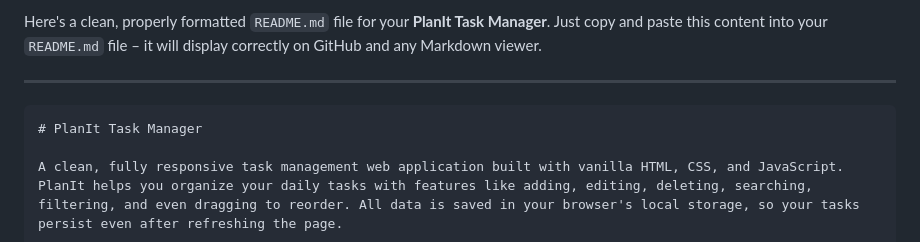
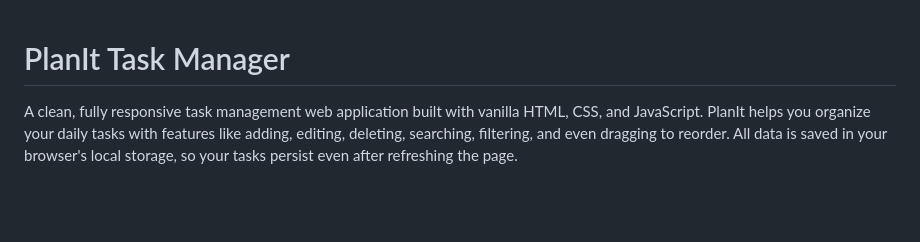
Before and after one commit to BHAGYALAXMI7752/Plan-It-TaskManager, a Markdown page: README.md, the part around the change. Drawn GitHub-style; blank space fills up the shorter version.

````diff
--- a/README.md
+++ b/README.md
@@ -1,8 +1,4 @@
-Here's a clean, properly formatted `README.md` file for your **PlanIt Task Manager**. Just copy and paste this content into your `README.md` file – it will display correctly on GitHub and any Markdown viewer.
 
----
-
-```markdown
 # PlanIt Task Manager
 
 A clean, fully responsive task management web application built with vanilla HTML, CSS, and JavaScript. PlanIt helps you organize your daily tasks with features like adding, editing, deleting, searching, filtering, and even dragging to reorder. All data is saved in your browser's local storage, so your tasks persist even after refreshing the page.
````
